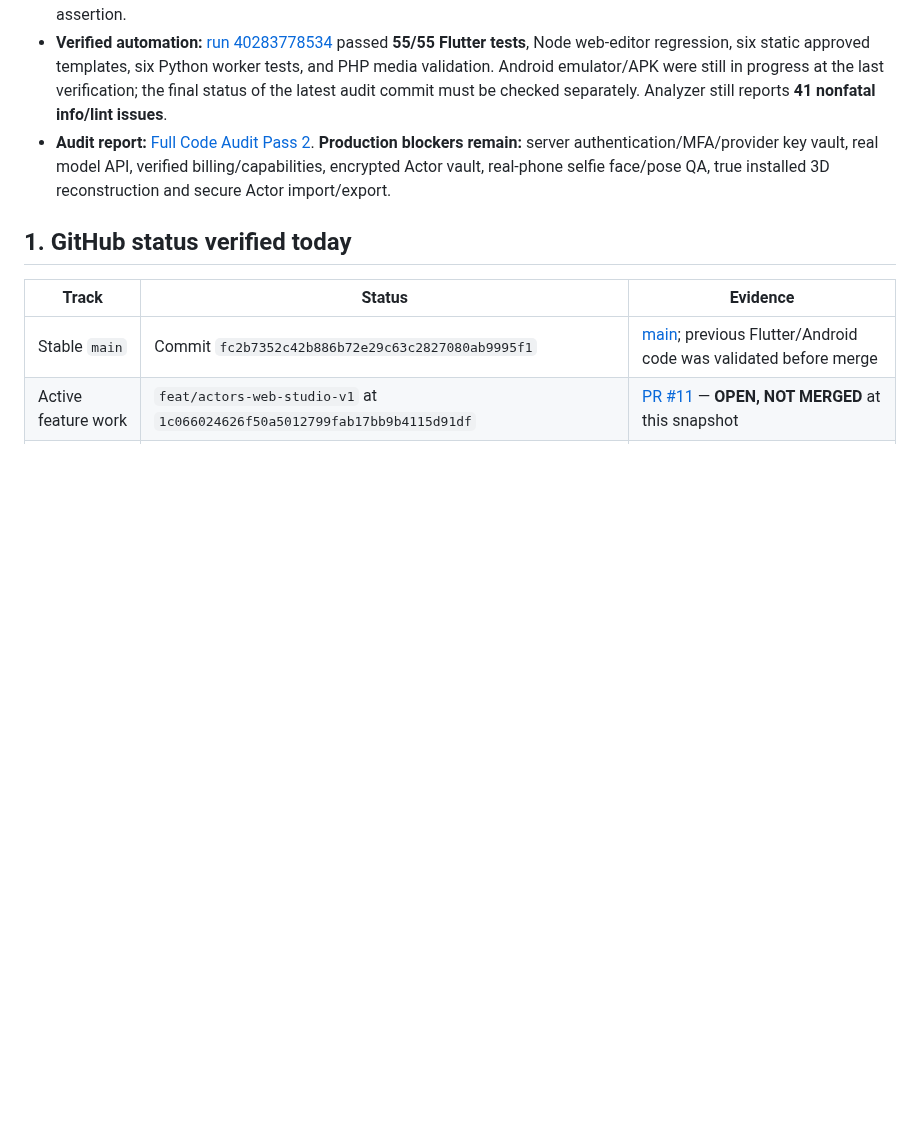
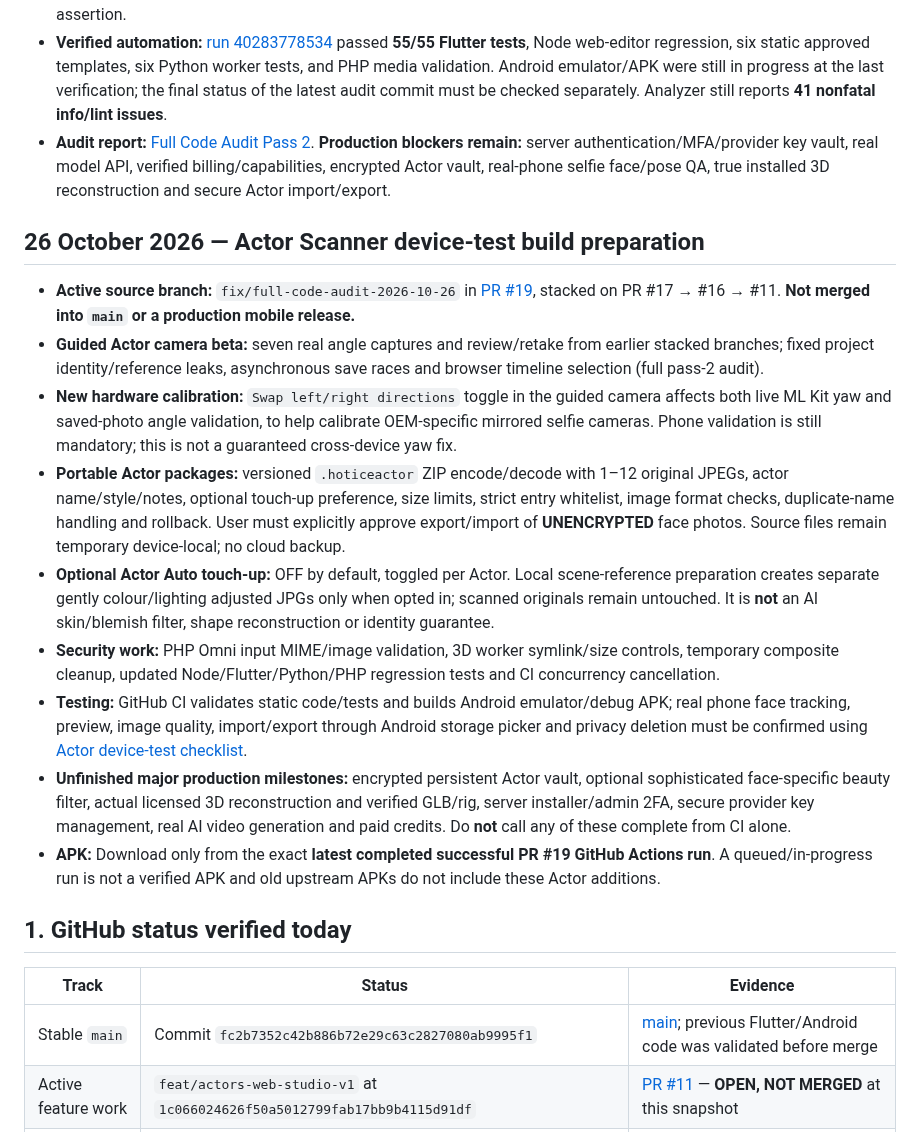
Before and after one commit to manbir6-ux/HOTICE, a Markdown page: docs/UPDATES.md, the part around the change. Rendered like a GitHub page; blank space fills up the shorter version.

Commit message:
docs: save actor ZIP, optional touch-up and device-test APK release progress with privacy warnings

```diff
--- a/docs/UPDATES.md
+++ b/docs/UPDATES.md
@@ -51,6 +51,18 @@
 - **CI improvement:** new per-PR concurrency policy cancels obsolete emulator/APK builds when rapid new commits arrive. An earlier main emulator run failed while downloading Android SDK ZIP; no indication it was an app runtime assertion.
 - **Verified automation:** [run 40283778534](https://github.com/parmtech/HOTICE/actions/runs/40283778534) passed **55/55 Flutter tests**, Node web-editor regression, six static approved templates, six Python worker tests, and PHP media validation. Android emulator/APK were still in progress at the last verification; the final status of the latest audit commit must be checked separately. Analyzer still reports **41 nonfatal info/lint issues**.
 - **Audit report:** [Full Code Audit Pass 2](https://github.com/parmtech/HOTICE/blob/fix/full-code-audit-2026-10-26/docs/CODE_AUDIT_FULL_PASS2_2026-10-26.md). **Production blockers remain:** server authentication/MFA/provider key vault, real model API, verified billing/capabilities, encrypted Actor vault, real-phone selfie face/pose QA, true installed 3D reconstruction and secure Actor import/export.
+
+## 26 October 2026 — Actor Scanner device-test build preparation
+
+- **Active source branch:** `fix/full-code-audit-2026-10-26` in [PR #19](https://github.com/parmtech/HOTICE/pull/19), stacked on PR #17 → #16 → #11. **Not merged into `main` or a production mobile release.**
+- **Guided Actor camera beta:** seven real angle captures and review/retake from earlier stacked branches; fixed project identity/reference leaks, asynchronous save races and browser timeline selection (full pass-2 audit).
+- **New hardware calibration:** `Swap left/right directions` toggle in the guided camera affects both live ML Kit yaw and saved-photo angle validation, to help calibrate OEM-specific mirrored selfie cameras. Phone validation is still mandatory; this is not a guaranteed cross-device yaw fix.
+- **Portable Actor packages:** versioned `.hoticeactor` ZIP encode/decode with 1–12 original JPEGs, actor name/style/notes, optional touch-up preference, size limits, strict entry whitelist, image format checks, duplicate-name handling and rollback. User must explicitly approve export/import of **UNENCRYPTED** face photos. Source files remain temporary device-local; no cloud backup.
+- **Optional Actor Auto touch-up:** OFF by default, toggled per Actor. Local scene-reference preparation creates separate gently colour/lighting adjusted JPGs only when opted in; scanned originals remain untouched. It is **not** an AI skin/blemish filter, shape reconstruction or identity guarantee.
+- **Security work:** PHP Omni input MIME/image validation, 3D worker symlink/size controls, temporary composite cleanup, updated Node/Flutter/Python/PHP regression tests and CI concurrency cancellation.
+- **Testing:** GitHub CI validates static code/tests and builds Android emulator/debug APK; real phone face tracking, preview, image quality, import/export through Android storage picker and privacy deletion must be confirmed using [Actor device-test checklist](https://github.com/parmtech/HOTICE/blob/fix/full-code-audit-2026-10-26/docs/ACTOR_DEVICE_TEST_RELEASE.md).
+- **Unfinished major production milestones:** encrypted persistent Actor vault, optional sophisticated face-specific beauty filter, actual licensed 3D reconstruction and verified GLB/rig, server installer/admin 2FA, secure provider key management, real AI video generation and paid credits. Do **not** call any of these complete from CI alone.
+- **APK:** Download only from the exact **latest completed successful PR #19 GitHub Actions run**. A queued/in-progress run is not a verified APK and old upstream APKs do not include these Actor additions.
 
 ## 1. GitHub status verified today
 
```
